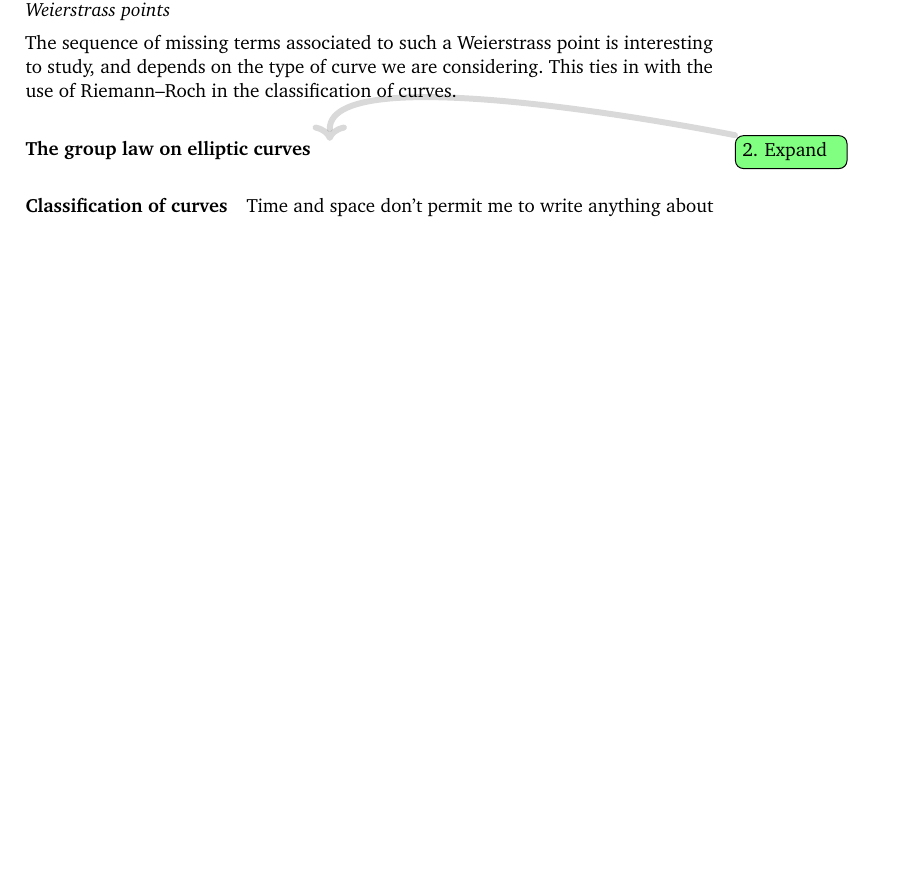
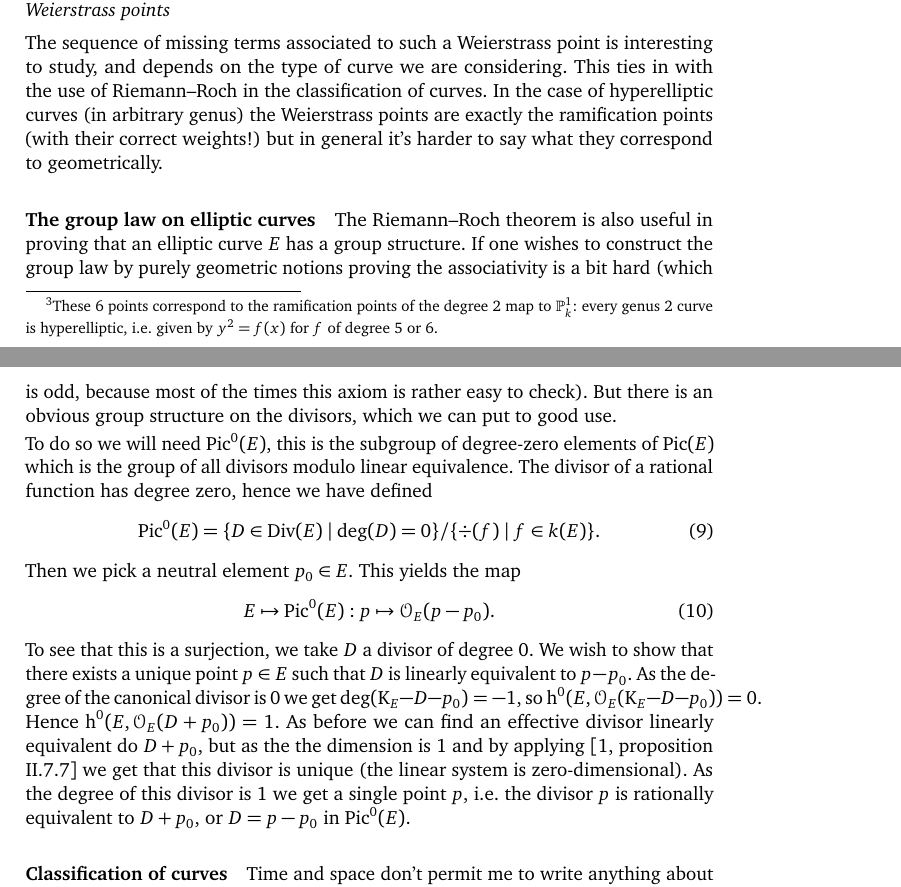
Before and after one commit to pbelmans/ANAGRAMS-grothendieck-duality, a LaTeX paper (lecture-2.tex, which reads macros.tex): part of page 4 of 7 before the commit and two parts of pages 4 and 5 of 7 after it, the two joined at a grey line, cut so that both start at the same text, the shorter picture padded with empty space. Compiled offline with pdfLaTeX.

Commit message:
Discussed group law on elliptic curves

```diff
--- a/lecture-2.tex
+++ b/lecture-2.tex
@@ -111,17 +111,26 @@ For low genera we also know what happens:
       0, 1, 1, ? , 2, 3, \dotsc
     \end{equation}
 \end{enumerate}
-What we don't know is whether the sequence of numbers will depend on the choice of~$p$ (it does). It is a bit mysterious at first sight, but on a genus~$2$ curve there will be exactly~$6$ points for which the missing term is~$2$, whereas all the others have missing terms~$1$. This behaviour is the same for all higher genera: there are finitely many points in which the behaviour is ``not as expected'', where the expectation is that the sequence starts with~$g+1$ copies of~$1$, after which it increases by~$1$ each time. Moreover, the number of exceptional points is~$g(g^2-1)$ (if one weighs them).
+What we don't know is whether the sequence of numbers will depend on the choice of~$p$ (it does). It is a bit mysterious at first sight, but on a genus~$2$ curve there will be exactly~$6$ points\footnote{These 6 points correspond to the ramification points of the degree 2 map to~$\mathbb{P}_k^1$: every genus~$2$ curve is hyperelliptic, i.e.\ given by~$y^2=f(x)$ for~$f$ of degree~$5$ or~$6$.} for which the missing term is~$2$, whereas all the others have missing terms~$1$. This behaviour is the same for all higher genera: there are finitely many points in which the behaviour is ``not as expected'', where the expectation is that the sequence starts with~$g+1$ copies of~$1$, after which it increases by~$1$ each time. Moreover, the number of exceptional points is~$g(g^2-1)$ (if one weighs them).
 
 \begin{definition}
   The points with ``exceptional behaviour'' as explained before are called \emph{Weierstrass points}
 \end{definition}
 
-The sequence of missing terms associated to such a Weierstrass point is interesting to study, and depends on the type of curve we are considering. This ties in with the use of Riemann--Roch in the classification of curves.
-
+The sequence of missing terms associated to such a Weierstrass point is interesting to study, and depends on the type of curve we are considering. This ties in with the use of Riemann--Roch in the classification of curves. In the case of hyperelliptic curves (in arbitrary genus) the Weierstrass points are exactly the ramification points (with their correct weights!) but in general it's harder to say what they correspond to geometrically.
 
 \paragraph{The group law on elliptic curves}
-\expand
+The Riemann--Roch theorem is also useful in proving that an elliptic curve~$E$ has a group structure. If one wishes to construct the group law by purely geometric notions proving the associativity is a bit hard (which is odd, because most of the times this axiom is rather easy to check). But there is an obvious group structure on the divisors, which we can put to good use.
+
+To do so we will need~$\Pic^0(E)$, this is the subgroup of degree-zero elements of~$\Pic(E)$ which is the group of all divisors modulo linear equivalence. The divisor of a rational function has degree zero, hence we have defined
+\begin{equation}
+  \Pic^0(E)=\{D\in\Div(E)\mid\deg(D)=0\}/\{\div(f)\mid f\in k(E)\}.
+\end{equation}
+Then we pick a neutral element~$p_0\in E$. This yields the map
+\begin{equation}
+  E\mapsto\Pic^0(E):p\mapsto\mathcal{O}_E(p-p_0).
+\end{equation}
+To see that this is a surjection, we take~$D$ a divisor of degree~$0$. We wish to show that there exists a unique point~$p\in E$ such that~$D$ is linearly equivalent to~$p-p_0$. As the degree of the canonical divisor is~$0$ we get~$\deg(\mathrm{K}_E-D-p_0)=-1$, so~$\hh^0(E,\mathcal{O}_E(\mathrm{K}_E-D-p_0))=0$. Hence~$\hh^0(E,\mathcal{O}_E(D+p_0))=1$. As before we can find an effective divisor linearly equivalent do~$D+p_0$, but as the the dimension is~$1$ and by applying \cite[proposition II.7.7]{hartshorne-algebraic-geometry} we get that this divisor is unique (the linear system is zero-dimensional). As the degree of this divisor is~$1$ we get a single point~$p$, i.e.\ the divisor~$p$ is rationally equivalent to~$D+p_0$, or~$D=p-p_0$ in~$\Pic^0(E)$.
 
 \paragraph{Classification of curves}
 Time and space don't permit me to write anything about it, but Riemann--Roch is crucial in tackling classification problems for curves.
--- a/macros.tex
+++ b/macros.tex
@@ -9,12 +9,14 @@
 \newcommand\RRR{\ensuremath{\mathbf{R}}}
 
 \DeclareMathOperator\Ch{Ch}
+\DeclareMathOperator\Div{Div}
 \DeclareMathOperator\Ext{Ext}
 \DeclareMathOperator\hh{h}
 \DeclareMathOperator\HH{H}
 \DeclareMathOperator\Hom{Hom}
-\DeclareMathOperator\tr{tr}
+\DeclareMathOperator\Pic{Pic}
 \DeclareMathOperator\Proj{Proj}
 \DeclareMathOperator\res{res}
 \DeclareMathOperator\Spec{Spec}
 \DeclareMathOperator\supp{supp}
+\DeclareMathOperator\tr{tr}
```
Also changed, not shown: lecture-2.tex (2 more changed lines).
